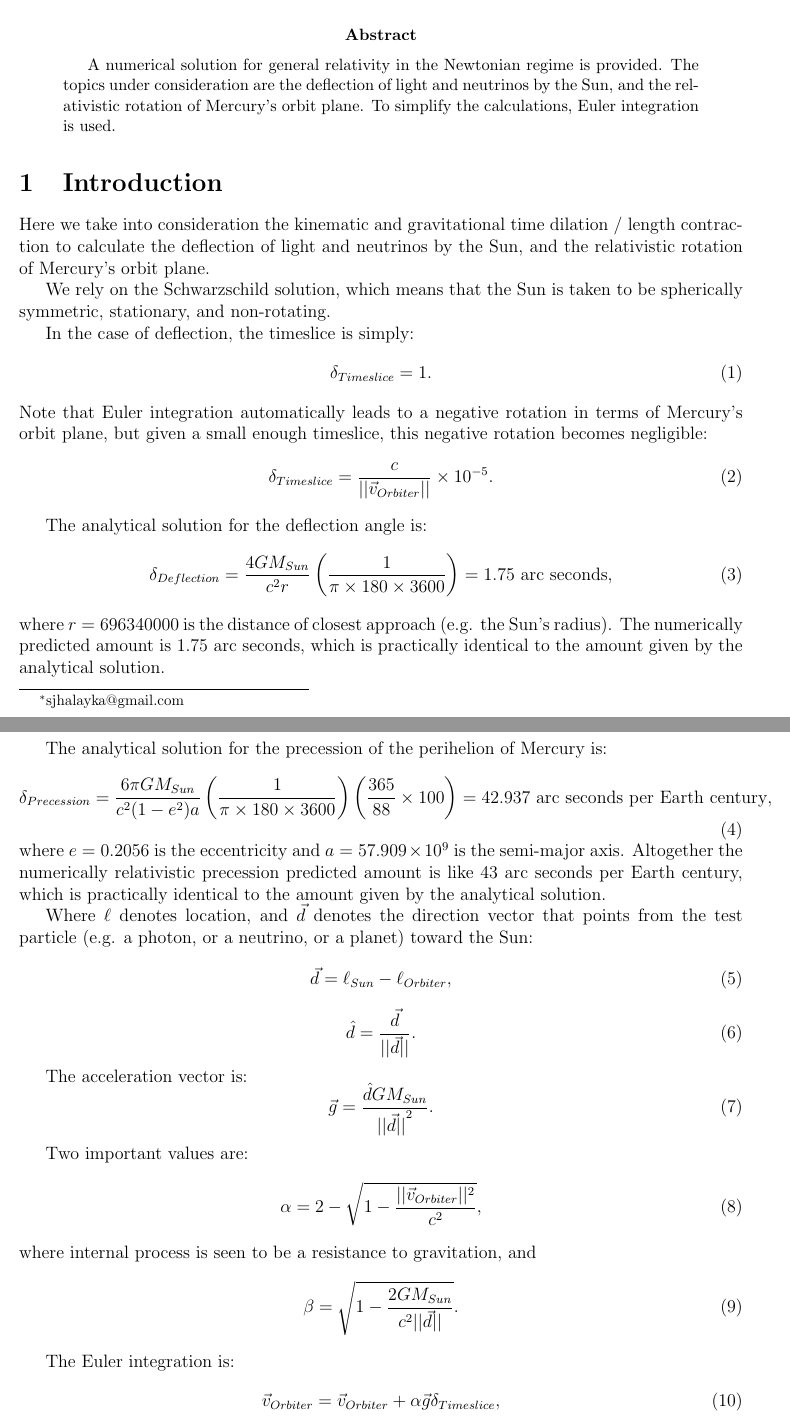
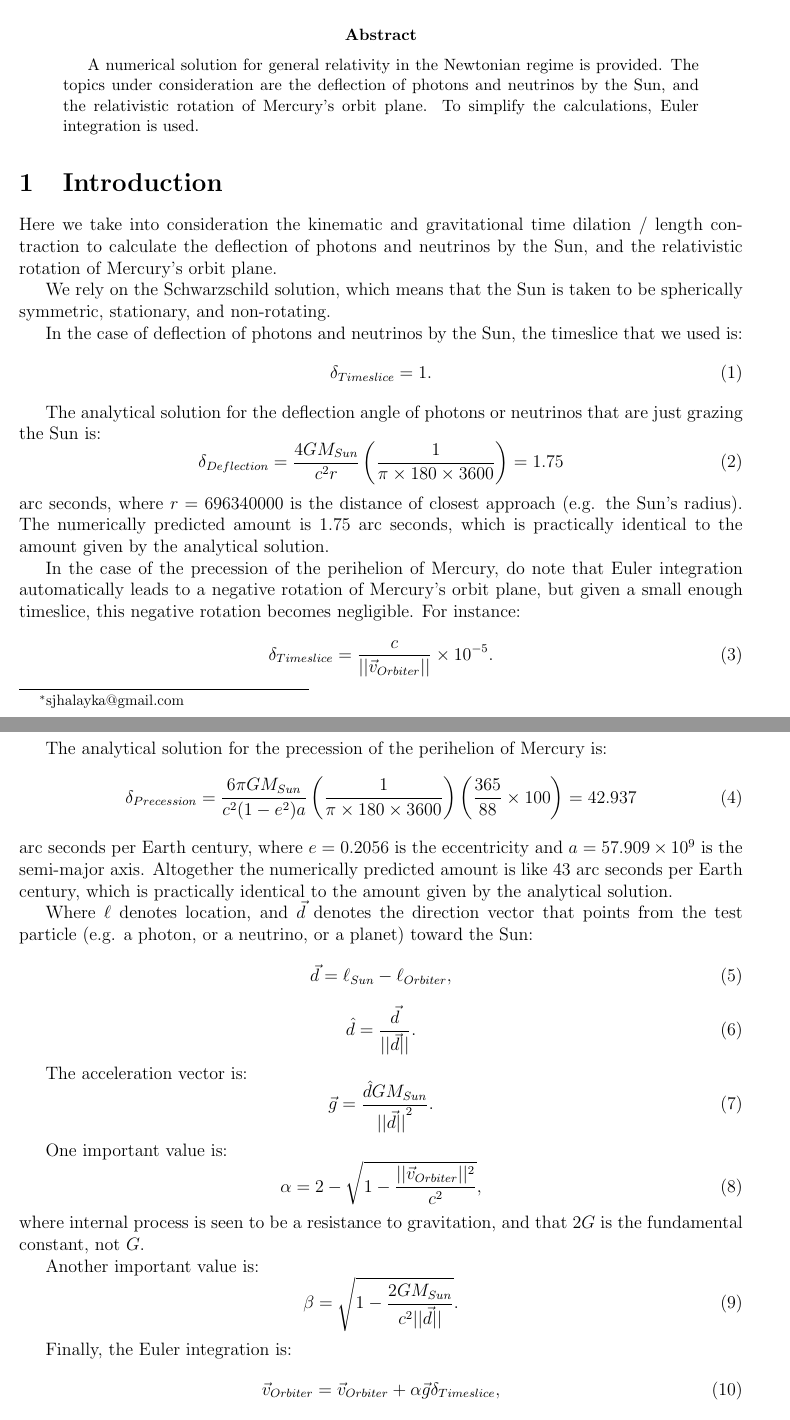
Before and after one commit to sjhalayka/gr_paper, a LaTeX paper (bezier_escape.tex): two parts of pages 1 and 2 of 2, joined at a grey line, cut so that both start at the same text. Compiled offline with pdfLaTeX.

Commit message:
Add files via upload

```diff
--- a/bezier_escape.tex
+++ b/bezier_escape.tex
@@ -26,7 +26,7 @@
 
 \begin{abstract}
 A numerical solution for general relativity in the Newtonian regime is provided.
-The topics under consideration are the deflection of light and neutrinos by the Sun, and the relativistic rotation of Mercury's orbit plane.
+The topics under consideration are the deflection of photons and neutrinos by the Sun, and the relativistic rotation of Mercury's orbit plane.
 To simplify the calculations, Euler integration is used.
 \end{abstract}
 
@@ -36,32 +36,36 @@ To simplify the calculations, Euler integration is used.
 
 \section{Introduction}
 
-Here we take into consideration the kinematic and gravitational time dilation / length contraction to calculate the deflection of light and neutrinos by the Sun, and the relativistic rotation of Mercury's orbit plane.
+Here we take into consideration the kinematic and gravitational time dilation / length contraction to calculate the deflection of photons and neutrinos by the Sun, and the relativistic rotation of Mercury's orbit plane.
 
 We rely on the Schwarzschild solution, which means that the Sun is taken to be spherically symmetric, stationary, and non-rotating.
 
-In the case of deflection, the timeslice is simply:
+In the case of deflection of photons and neutrinos by the Sun, the timeslice that we used is:
 \begin{equation}
 \delta_{Timeslice} = 1.
 \end{equation}
-Note that Euler integration automatically leads to a negative rotation in terms of Mercury's orbit plane, but given a small enough timeslice, this negative rotation becomes negligible:
+
+
+
+The analytical solution for the deflection angle of photons or neutrinos that are just grazing the Sun is:
+\begin{equation}
+\delta_{Deflection} = \frac{4GM_{Sun}}{c^2 r} \left( \frac{1}{\pi \times 180 \times 3600} \right) = 1.75
+\end{equation}
+arc seconds, where $r = 696340000$ is the distance of closest approach (e.g. the Sun's radius).
+The numerically predicted amount is $1.75$ arc seconds, which is practically identical to the amount given by the analytical solution.
+
+In the case of the precession of the perihelion of Mercury, do note that Euler integration automatically leads to a negative rotation of Mercury's orbit plane, but given a small enough timeslice, this negative rotation becomes negligible.
+For instance:
 \begin{equation}
 \delta_{Timeslice} = \frac{c}{\lvert\lvert \vec{v}_{Orbiter} \rvert \rvert} \times 10^{-5}.
 \end{equation}
 
-The analytical solution for the deflection angle is:
-\begin{equation}
-\delta_{Deflection} = \frac{4GM_{Sun}}{c^2 r} \left( \frac{1}{\pi \times 180 \times 3600} \right) = 1.75 \textrm{ arc seconds},
-\end{equation}
-where $r = 696340000$ is the distance of closest approach (e.g. the Sun's radius).
-The numerically predicted amount is $1.75$ arc seconds, which is practically identical to the amount given by the analytical solution.
-
 The analytical solution for the precession of the perihelion of Mercury is:
 \begin{equation}
-\delta_{Precession} = \frac{6 \pi GM_{Sun}}{c^2 (1 - e^2) a} \left( \frac{1}{ \pi \times 180 \times 3600} \right) \left( \frac{365}{88} \times 100 \right) = 42.937 \textrm{ arc seconds per Earth century},
+\delta_{Precession} = \frac{6 \pi GM_{Sun}}{c^2 (1 - e^2) a} \left( \frac{1}{ \pi \times 180 \times 3600} \right) \left( \frac{365}{88} \times 100 \right) = 42.937
 \end{equation}
-where $e = 0.2056$ is the eccentricity and $a = 57.909 \times 10^9$ is the semi-major axis.
-Altogether the numerically relativistic precession predicted amount is like $43$ arc seconds per Earth century, which is practically identical to the amount given by the analytical solution.
+arc seconds per Earth century, where $e = 0.2056$ is the eccentricity and $a = 57.909 \times 10^9$ is the semi-major axis.
+Altogether the numerically predicted amount is like $43$ arc seconds per Earth century, which is practically identical to the amount given by the analytical solution.
 
 Where $\ell$ denotes location, and $\vec{d}$ denotes the direction vector that points from the test particle (e.g. a photon, or a neutrino, or a planet) toward the Sun:
 \begin{equation}
@@ -76,16 +80,18 @@ The acceleration vector is:
 \vec{g} =  \frac{\hat{d} G M_{Sun}}{{\lvert\lvert \vec{d} \rvert\rvert}^2}.
 \end{equation}
 
-Two important values are:
+One important value is:
 \begin{equation}
 \alpha = 2 - \sqrt{1 - \frac{\lvert\lvert \vec{v}_{Orbiter}\rvert\rvert^2}{c^2}},
 \end{equation}
-where internal process is seen to be a resistance to gravitation, and
+where internal process is seen to be a resistance to gravitation, and that $2G$ is the fundamental constant, not $G$.
+
+Another important value is:
 \begin{equation}
 \beta = \sqrt{1 - \frac{2GM_{Sun}}{c^2 \lvert \lvert \vec{d} \rvert \rvert}}.
 \end{equation}
 
-The Euler integration is:
+Finally, the Euler integration is:
 \begin{equation}
 \vec{v}_{Orbiter} = \vec{v}_{Orbiter} + \alpha \vec{g} \delta_{Timeslice},
 \end{equation}
```
Also changed, not shown: bezier_escape.pdf.
